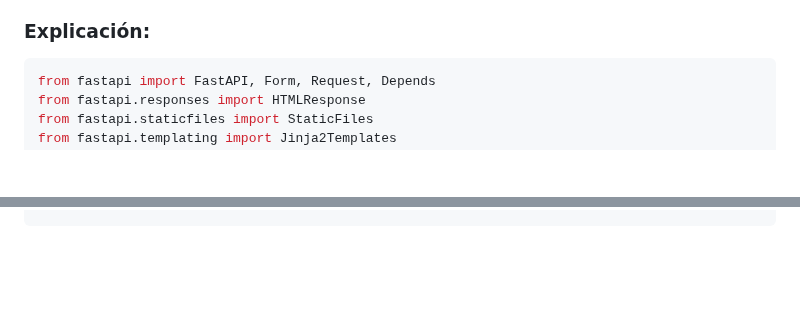
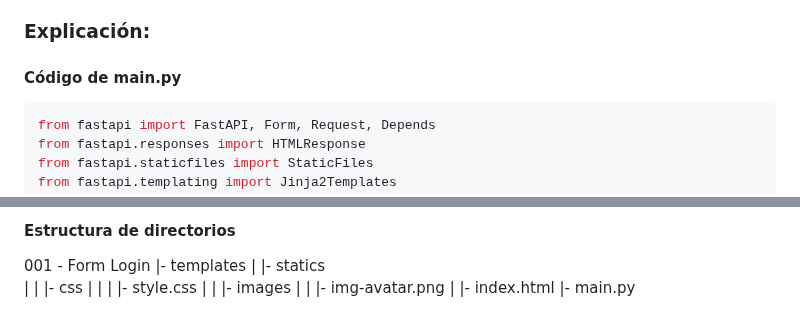
Before and after one commit to informaticaeloy/API-Python, a Markdown page: 001 - Form Users/Readme.md, 2 parts joined by grey strips. GitHub-like rendering; blank space fills up the shorter version.

````diff
--- a/001 - Form Users/Readme.md
+++ b/001 - Form Users/Readme.md
@@ -3,6 +3,8 @@
 ### Este formulario simple de login recoge la IP pública del usuario de https://checkip.amazonaws.com/ y pasa los campos 'username', 'password' e 'ipaddress' mediante POST a la API (FastAPI) de Python que trabaja con esos datos.
 
 ### Explicación:
+
+#### Código de main.py
 
 ```python
 from fastapi import FastAPI, Form, Request, Depends
@@ -48,0 +133,11 @@ async def login(username: str = Form(...), password: str = Form(...), public_ip:
+#### Estructura de directorios
+
+001 - Form Login
+|- templates
+|     |- statics
+|     |     |- css
+|     |     |     |- style.css
+|     |     |- images
+|     |           |- img-avatar.png
+|     |- index.html
+|- main.py
````
Also changed, not shown: other parts of 001 - Form Users/Readme.md (+82 -0 lines).
